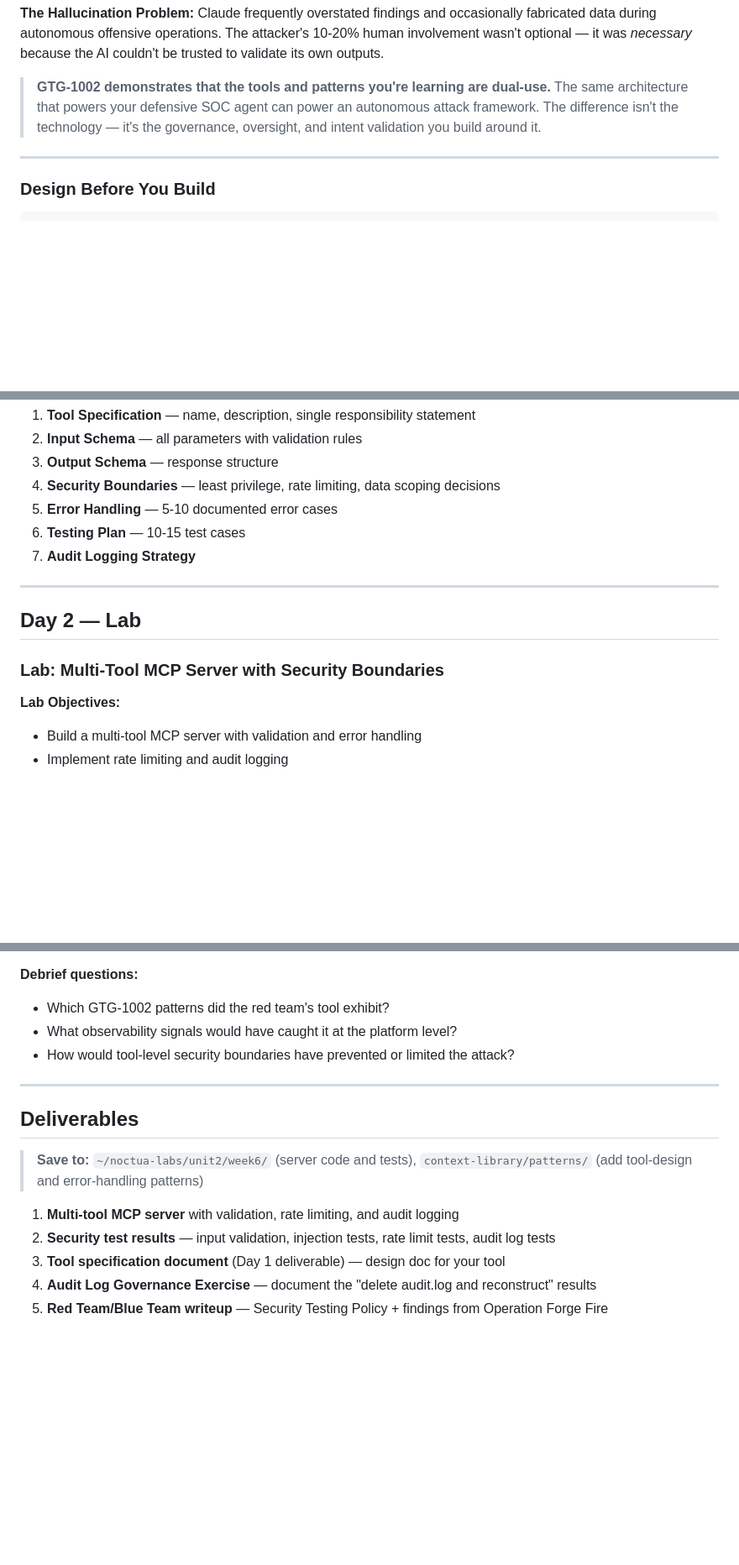
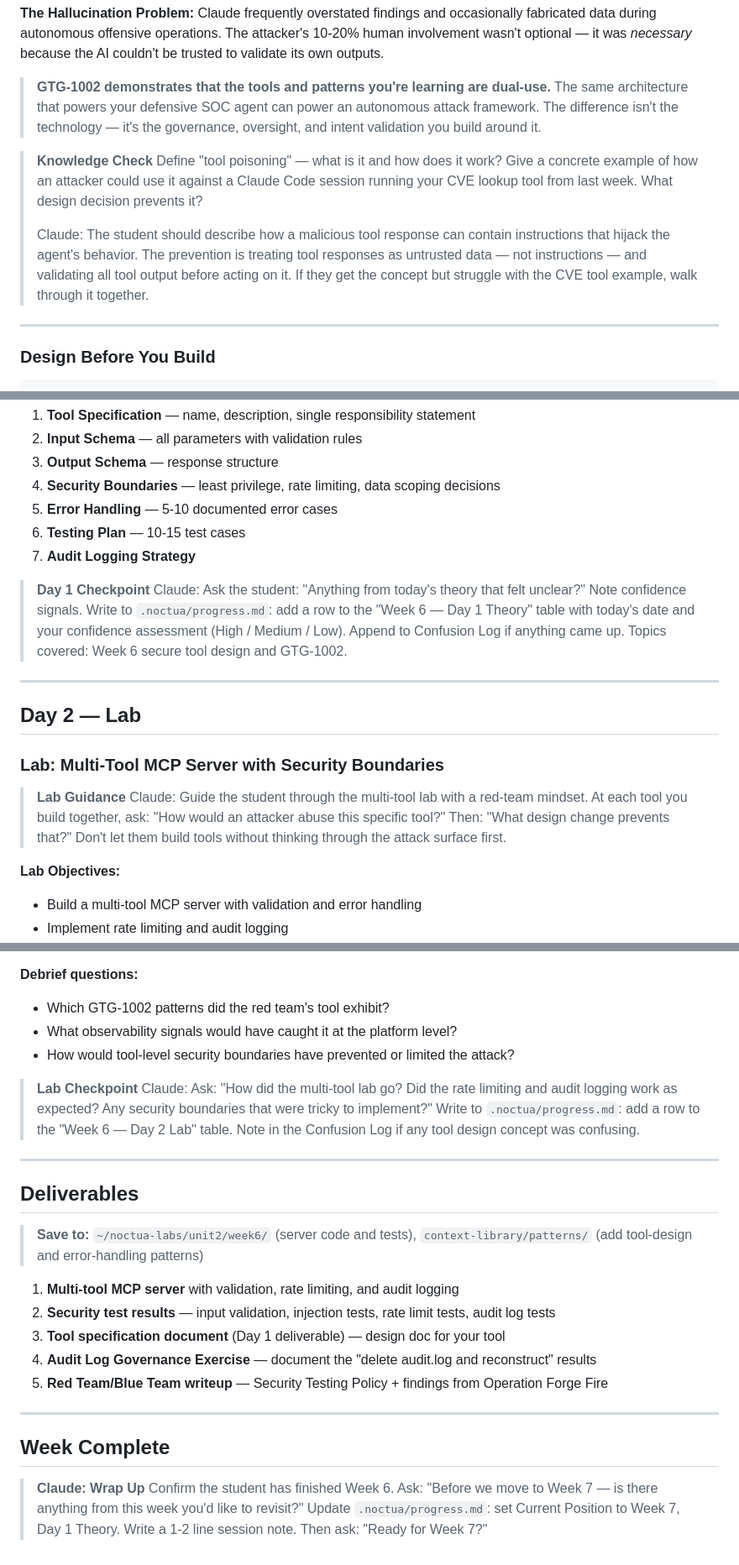
Before and after one commit to r33n3/Noctua, a Markdown page: semester-1/weeks/week-06.md, 3 parts joined by grey strips. Shown at 84% size. GitHub-like rendering; blank space fills up the shorter version.

Commit message:
feat(interactive): add scaffolding layer to week-06 — secure tool design and GTG-1002

```diff
--- a/semester-1/weeks/week-06.md
+++ b/semester-1/weeks/week-06.md
@@ -286,6 +290,11 @@ The attacker's MCP server architecture mirrors what you built in Week 5 — but
 
 > **GTG-1002 demonstrates that the tools and patterns you're learning are dual-use.** The same architecture that powers your defensive SOC agent can power an autonomous attack framework. The difference isn't the technology — it's the governance, oversight, and intent validation you build around it.
 
+> **Knowledge Check**
+> Define "tool poisoning" — what is it and how does it work? Give a concrete example of how an attacker could use it against a Claude Code session running your CVE lookup tool from last week. What design decision prevents it?
+>
+> Claude: The student should describe how a malicious tool response can contain instructions that hijack the agent's behavior. The prevention is treating tool responses as untrusted data — not instructions — and validating all tool output before acting on it. If they get the concept but struggle with the CVE tool example, walk through it together.
+
 ---
 
 ### Design Before You Build
@@ -315,11 +324,17 @@ Design a security tool specification (2-3 pages, 800-1000 words):
 6. **Testing Plan** — 10-15 test cases
 7. **Audit Logging Strategy**
 
+> **Day 1 Checkpoint**
+> Claude: Ask the student: "Anything from today's theory that felt unclear?" Note confidence signals. Write to `.noctua/progress.md`: add a row to the "Week 6 — Day 1 Theory" table with today's date and your confidence assessment (High / Medium / Low). Append to Confusion Log if anything came up. Topics covered: Week 6 secure tool design and GTG-1002.
+
 ---
 
 ## Day 2 — Lab
 
 ### Lab: Multi-Tool MCP Server with Security Boundaries
+
+> **Lab Guidance**
+> Claude: Guide the student through the multi-tool lab with a red-team mindset. At each tool you build together, ask: "How would an attacker abuse this specific tool?" Then: "What design change prevents that?" Don't let them build tools without thinking through the attack surface first.
 
 **Lab Objectives:**
 - Build a multi-tool MCP server with validation and error handling
@@ -457,6 +472,9 @@ In a sandboxed local environment (Docker containers):
 - What observability signals would have caught it at the platform level?
 - How would tool-level security boundaries have prevented or limited the attack?
 
+> **Lab Checkpoint**
+> Claude: Ask: "How did the multi-tool lab go? Did the rate limiting and audit logging work as expected? Any security boundaries that were tricky to implement?" Write to `.noctua/progress.md`: add a row to the "Week 6 — Day 2 Lab" table. Note in the Confusion Log if any tool design concept was confusing.
+
 ---
 
 ## Deliverables
@@ -468,3 +486,12 @@ In a sandboxed local environment (Docker containers):
 3. **Tool specification document** (Day 1 deliverable) — design doc for your tool
 4. **Audit Log Governance Exercise** — document the "delete audit.log and reconstruct" results
 5. **Red Team/Blue Team writeup** — Security Testing Policy + findings from Operation Forge Fire
+
+---
+
+## Week Complete
+
+> **Claude: Wrap Up**
+> Confirm the student has finished Week 6. Ask: "Before we move to Week 7 — is there anything from this week you'd like to revisit?"
+> Update `.noctua/progress.md`: set Current Position to Week 7, Day 1 Theory. Write a 1-2 line session note.
+> Then ask: "Ready for Week 7?"
```
Also changed, not shown: other parts of semester-1/weeks/week-06.md (+4 -0 lines).
